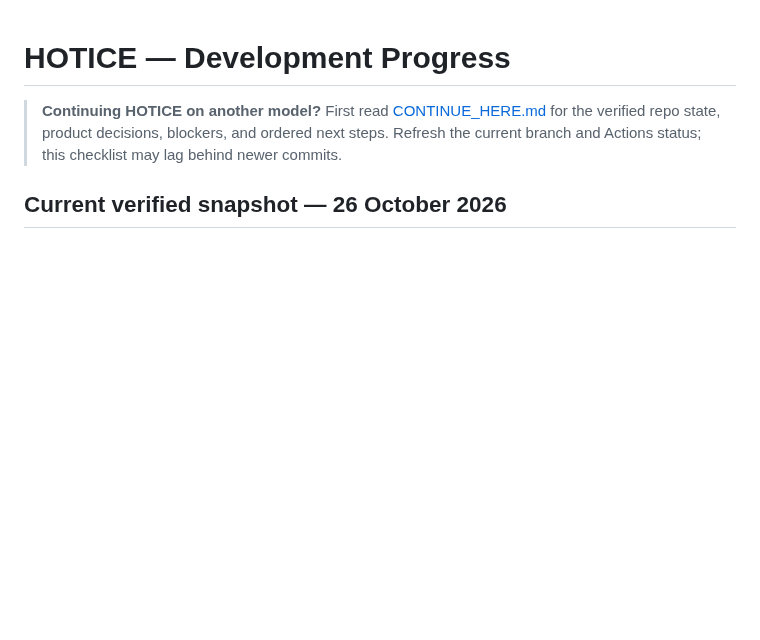
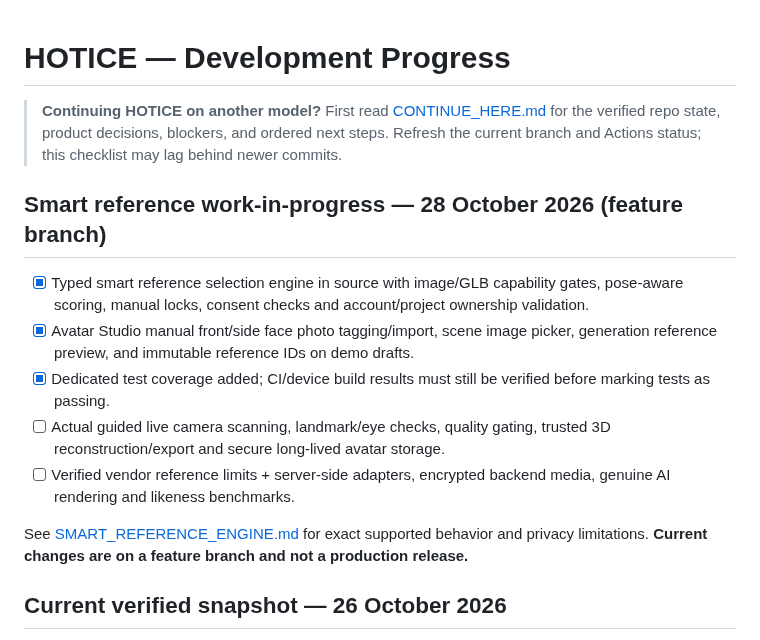
Before and after one commit to manbir6-ux/HOTICE, a Markdown page: docs/PROGRESS.md, the part around the change. Rendered like a GitHub page; blank space fills up the shorter version.

Commit message:
docs(progress): record smart reference feature implementation and remaining gates

```diff
--- a/docs/PROGRESS.md
+++ b/docs/PROGRESS.md
@@ -1,6 +1,16 @@
 # HOTICE — Development Progress
 
 > **Continuing HOTICE on another model?** First read [CONTINUE_HERE.md](CONTINUE_HERE.md) for the verified repo state, product decisions, blockers, and ordered next steps. Refresh the current branch and Actions status; this checklist may lag behind newer commits.
+
+## Smart reference work-in-progress — 28 October 2026 (feature branch)
+
+- [x] Typed smart reference selection engine in source with image/GLB capability gates, pose-aware scoring, manual locks, consent checks and account/project ownership validation.
+- [x] Avatar Studio manual front/side face photo tagging/import, scene image picker, generation reference preview, and immutable reference IDs on demo drafts.
+- [x] Dedicated test coverage added; CI/device build results must still be verified before marking tests as passing.
+- [ ] Actual guided live camera scanning, landmark/eye checks, quality gating, trusted 3D reconstruction/export and secure long-lived avatar storage.
+- [ ] Verified vendor reference limits + server-side adapters, encrypted backend media, genuine AI rendering and likeness benchmarks.
+
+See [SMART_REFERENCE_ENGINE.md](SMART_REFERENCE_ENGINE.md) for exact supported behavior and privacy limitations. **Current changes are on a feature branch and not a production release.**
 
 ## Current verified snapshot — 26 October 2026
 - [x] **Flutter static analysis and widget tests passed** on the preview code branch: [Actions run 40201075329](https://github.com/parmtech/HOTICE/actions/runs/40201075329).
```
